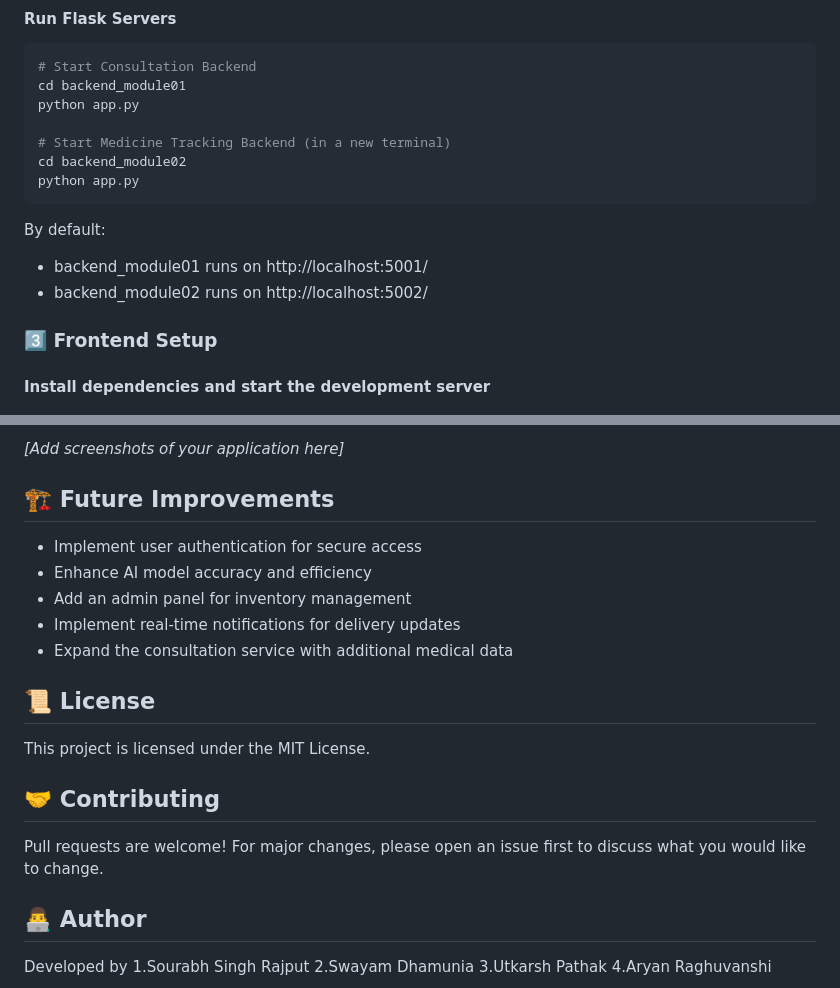
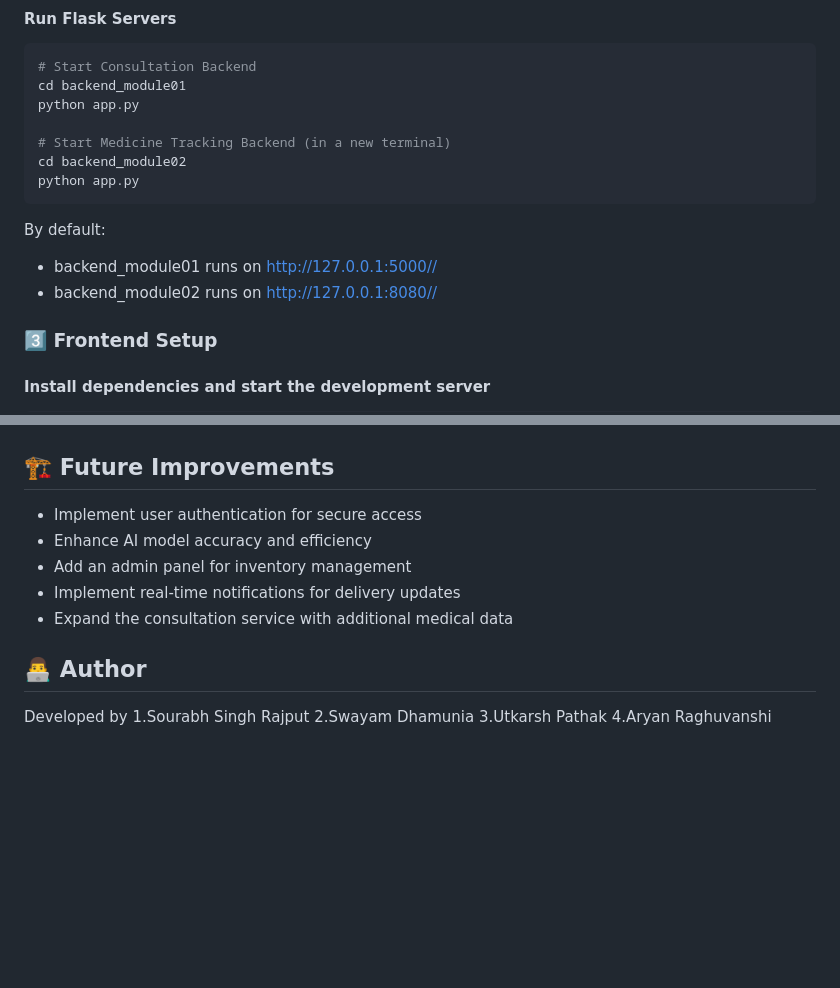
Before and after one commit to sourabhsinghrajput45/TechNex25, a Markdown page: README.md, 2 parts joined by grey strips. Rendered like a GitHub page; blank space fills up the shorter version.

````diff
--- a/README.md
+++ b/README.md
@@ -75,8 +75,8 @@ python app.py
 ```
 
 By default:
-- backend_module01 runs on http://localhost:5001/
-- backend_module02 runs on http://localhost:5002/
+- backend_module01 runs on http://127.0.0.1:5000//
+- backend_module02 runs on http://127.0.0.1:8080//
 
 ### 3️⃣ Frontend Setup
 
@@ -111,5 +116,5 @@ The frontend runs on http://localhost:5173/ and communicates with both backend m
 
-*[Add screenshots of your application here]*
+
 
 ## 🏗️ Future Improvements
 
@@ -119,13 +124,7 @@ The frontend runs on http://localhost:5173/ and communicates with both backend m
 - Implement real-time notifications for delivery updates
 - Expand the consultation service with additional medical data
 
-## 📜 License
 
-This project is licensed under the MIT License.
-
-## 🤝 Contributing
-
-Pull requests are welcome! For major changes, please open an issue first to discuss what you would like to change.
 
 ## 👨‍💻 Author
 
````
Also changed, not shown: other parts of README.md (+5 -0 lines).
